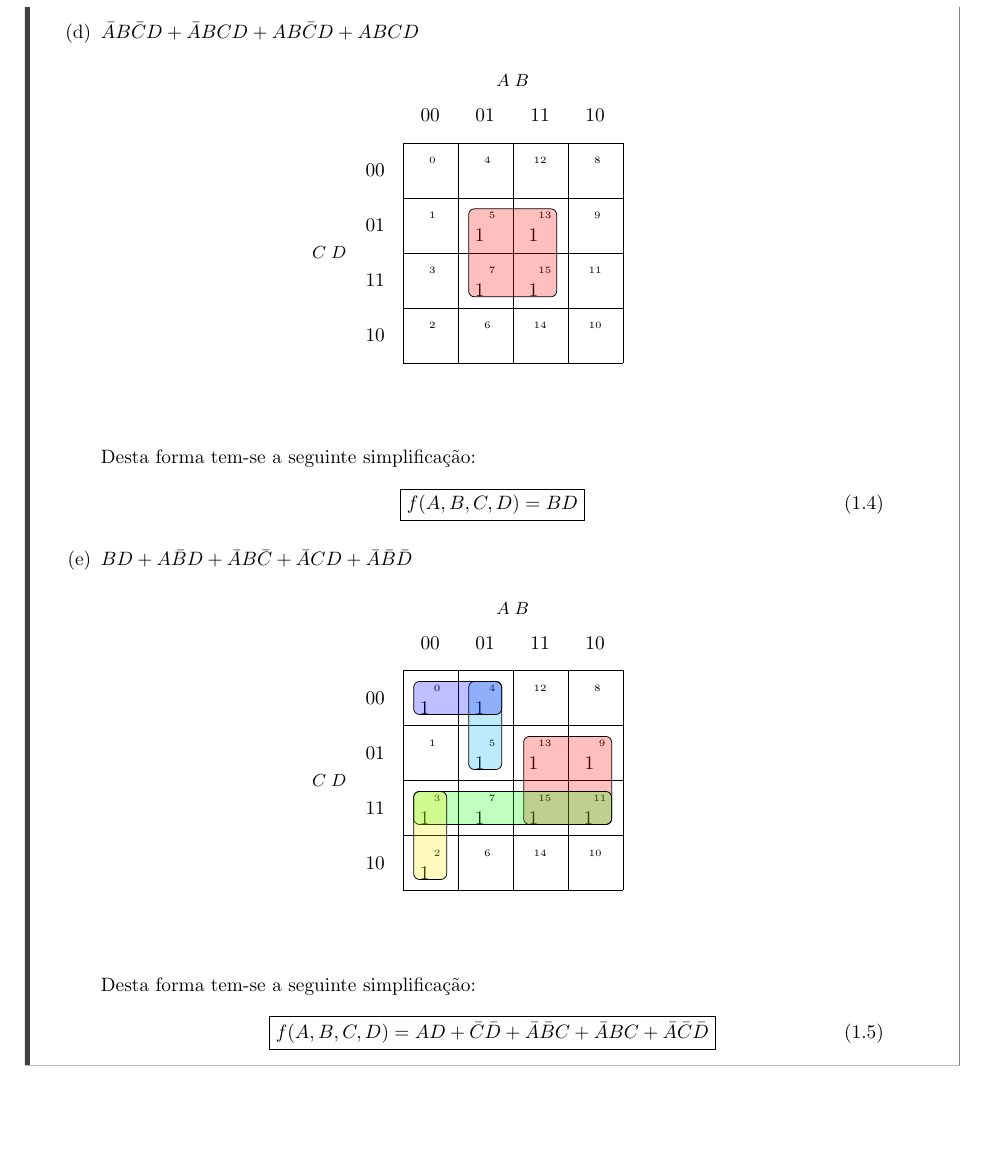
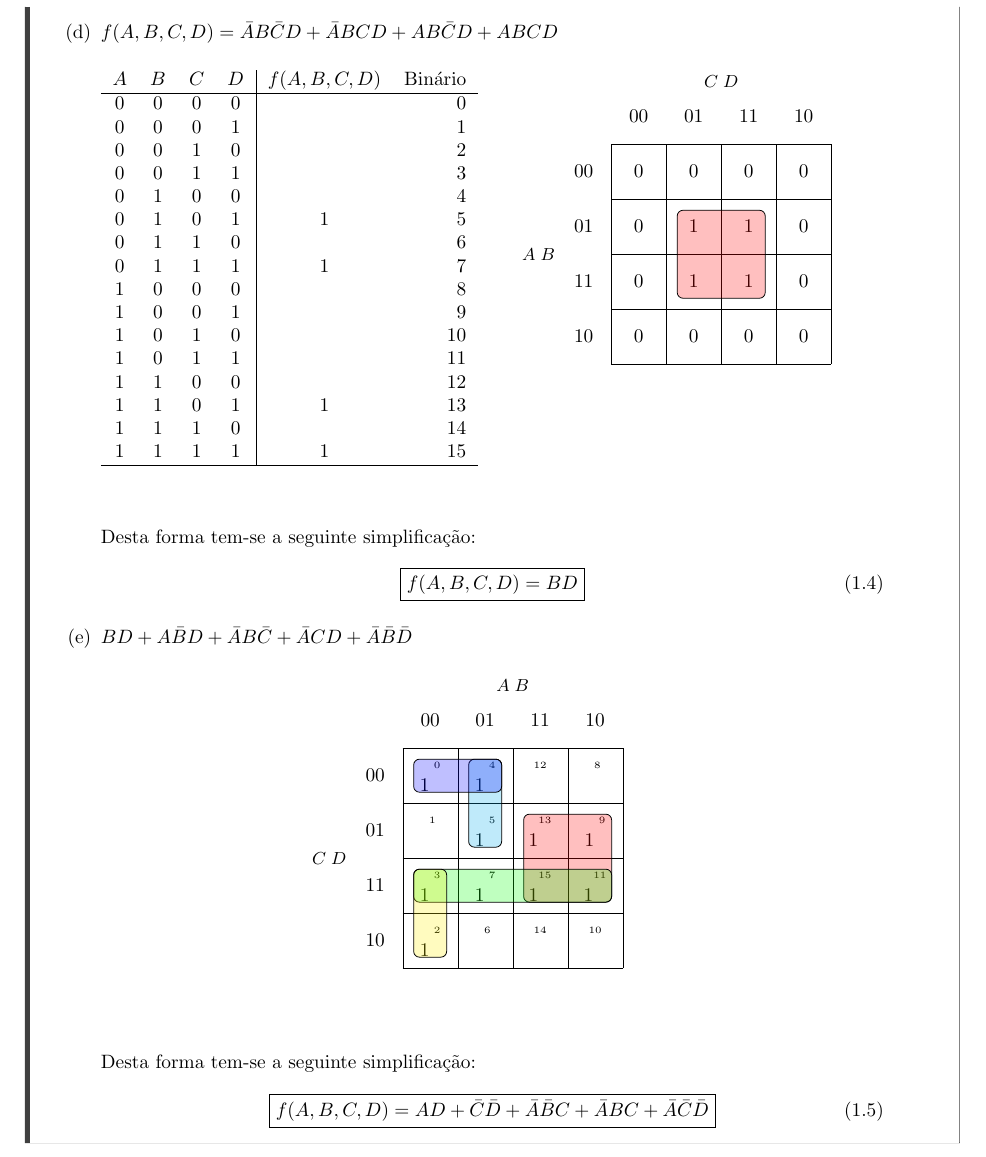
Before and after one commit to tr0fin0/classes_unicamp, a LaTeX document (es572/es572_ex04.tex): part of page 4 of 9, cut so that both start at the same text, the shorter picture padded with empty space. Compiled offline with pdfLaTeX.

Commit message:
🎨  edit karnaugh map

```diff
--- a/es572/es572_ex04.tex
+++ b/es572/es572_ex04.tex
@@ -178,36 +178,48 @@
                         \end{equation}
 \newpage
 
-                    \item $\bar{A}B\bar{C}D + \bar{A}BCD + AB\bar{C}D + ABCD$
+                    \item $f(A,B,C,D) = \bar{A}B\bar{C}D + \bar{A}BCD + AB\bar{C}D + ABCD$
+                    \begin{multicols}{2}
+                        \centering
+                        \begin{table}[H]
+                            \centering
+                            \begin{tabular}[]{cccc|cr}
+                                $A$&$B$&$C$&$D$&$f(A,B,C,D)$&Binário\\\hline
+                                0&0&0&0&   &0\\
+                                0&0&0&1&   &1\\
+                                0&0&1&0&   &2\\
+                                0&0&1&1&   &3\\
+                                0&1&0&0&   &4\\
+                                0&1&0&1& 1 &5\\
+                                0&1&1&0&   &6\\
+                                0&1&1&1& 1 &7\\
+                                1&0&0&0&   &8\\
+                                1&0&0&1&   &9\\
+                                1&0&1&0&   &10\\
+                                1&0&1&1&   &11\\
+                                1&1&0&0&   &12\\
+                                1&1&0&1& 1 &13\\
+                                1&1&1&0&   &14\\
+                                1&1&1&1& 1 &15\\\hline
+                            \end{tabular}
+                        \end{table}
+                        \columnbreak
                         \begin{figure}[H]
                             \centering
-                            \begin{karnaugh-map}[4][4][1][$A\;B$][$C\;D$]
-                                                            % A B C D
-                                \terms{0}{ \mycell{}{ 0}}   % 0 0 0 0
-                                \terms{4}{ \mycell{}{ 1}}   % 0 0 0 1
-                                \terms{8}{ \mycell{}{ 2}}   % 0 0 1 0
-                                \terms{12}{\mycell{}{ 3}}   % 0 0 1 1
-                                \terms{1}{ \mycell{}{ 4}}   % 0 1 0 0
-                                \terms{5}{ \mycell{1}{ 5}}  % 0 1 0 1
-                                \terms{9}{ \mycell{}{ 6}}   % 0 1 1 0
-                                \terms{13}{\mycell{1}{ 7}}  % 0 1 1 1
-                                \terms{2}{ \mycell{}{ 8}}   % 1 0 0 0
-                                \terms{6}{ \mycell{}{ 9}}   % 1 0 0 1
-                                \terms{10}{\mycell{}{10}}   % 1 0 1 0
-                                \terms{14}{\mycell{}{11}}   % 1 0 1 1
-                                \terms{3}{ \mycell{}{12}}   % 1 1 0 0
-                                \terms{7}{ \mycell{1}{13}}  % 1 1 0 1
-                                \terms{11}{\mycell{}{14}}   % 1 1 1 0
-                                \terms{15}{\mycell{1}{15}}  % 1 1 1 1
+                            \begin{karnaugh-map}[4][4][1][$C\;D$][$A\;B$]
+                                \minterms{5,7,13,15}
+                                \autoterms[0]
                                 \implicant{5}{15}
                             \end{karnaugh-map}
-                        \end{figure}\noindent
+                        \end{figure}
+                    \end{multicols}
                     Desta forma tem-se a seguinte simplificação:
                         \begin{equation}
                             \boxed{
                                 f(A,B,C,D) = BD
                             }
                         \end{equation}
+\newpage
 
                     \item $BD + A\bar{B}D + \bar{A}B\bar{C} + \bar{A}CD + \bar{A}\bar{B}\bar{D}$
                         \begin{figure}[H]
```
